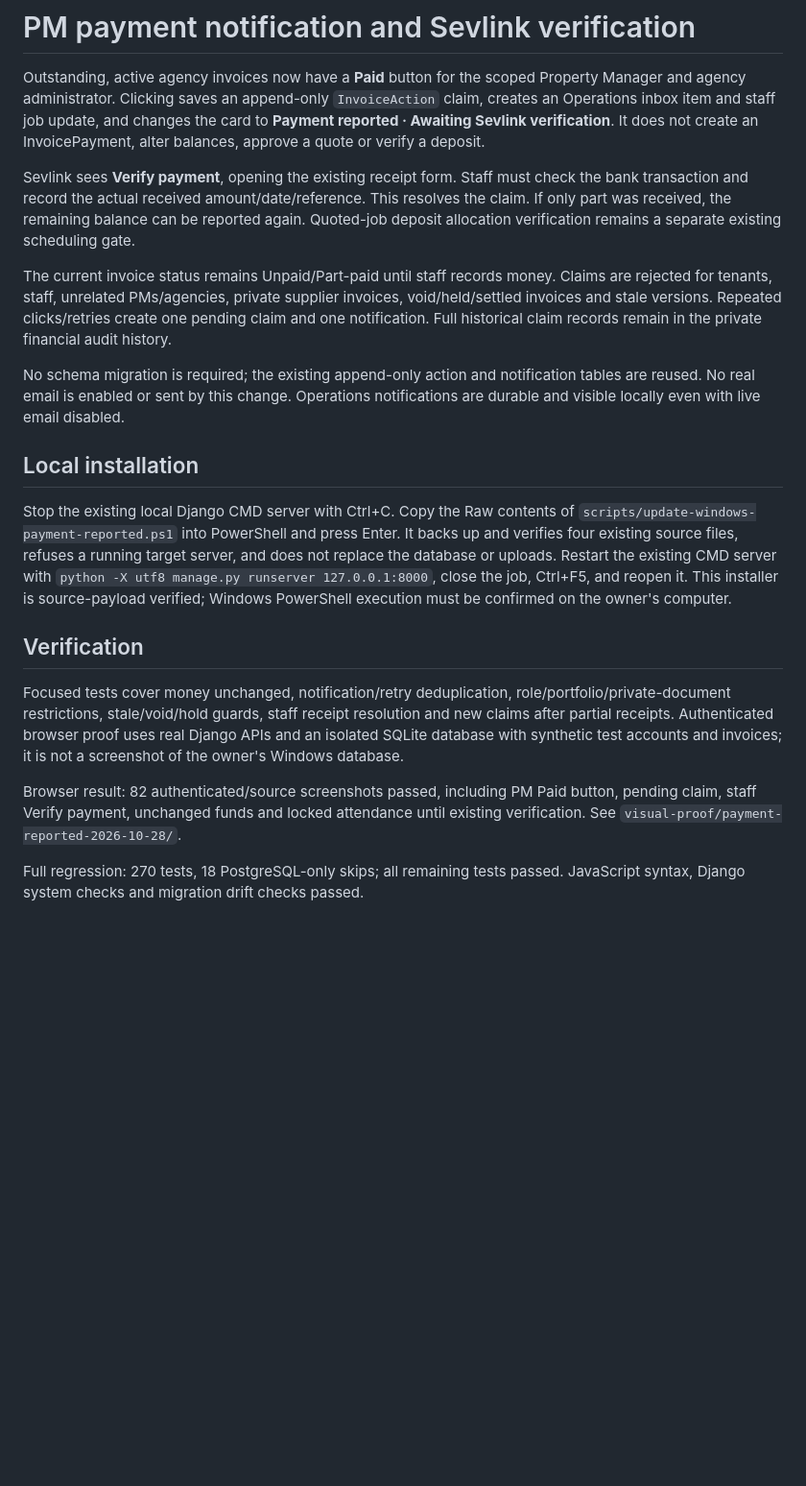
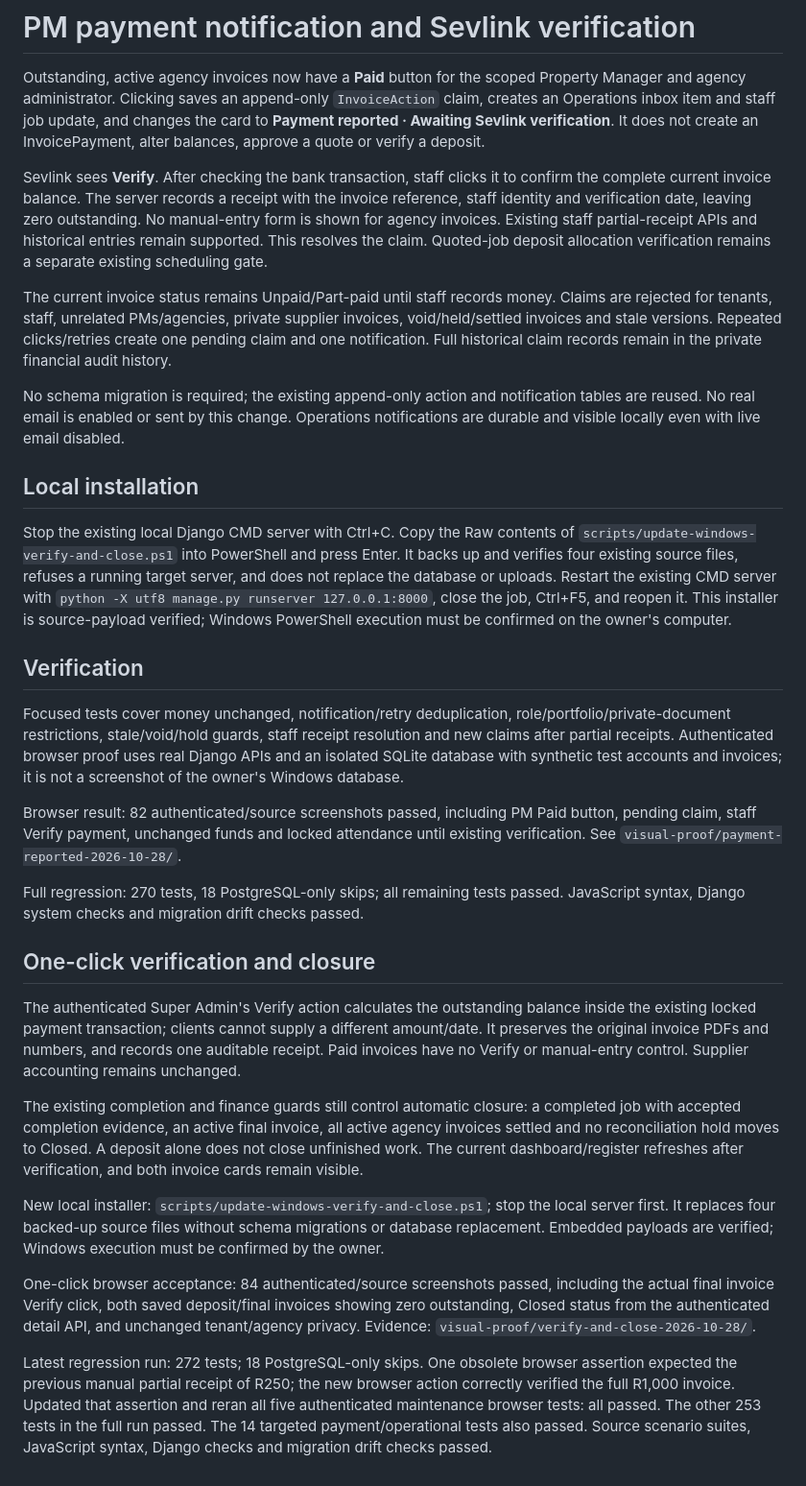
Before and after one commit to michaelbarnard77-maker/sevlink-platform, a Markdown page: docs/PAYMENT-REPORTED.md, the part around the change. Shown: that part at 96% size. Drawn GitHub-style; blank space fills up the shorter version.

Commit message:
Verify invoice balances with one click and retain paid cards on closure

```diff
--- a/docs/PAYMENT-REPORTED.md
+++ b/docs/PAYMENT-REPORTED.md
@@ -2,7 +2,7 @@
 
 Outstanding, active agency invoices now have a **Paid** button for the scoped Property Manager and agency administrator. Clicking saves an append-only `InvoiceAction` claim, creates an Operations inbox item and staff job update, and changes the card to **Payment reported · Awaiting Sevlink verification**. It does not create an InvoicePayment, alter balances, approve a quote or verify a deposit.
 
-Sevlink sees **Verify payment**, opening the existing receipt form. Staff must check the bank transaction and record the actual received amount/date/reference. This resolves the claim. If only part was received, the remaining balance can be reported again. Quoted-job deposit allocation verification remains a separate existing scheduling gate.
+Sevlink sees **Verify**. After checking the bank transaction, staff clicks it to confirm the complete current invoice balance. The server records a receipt with the invoice reference, staff identity and verification date, leaving zero outstanding. No manual-entry form is shown for agency invoices. Existing staff partial-receipt APIs and historical entries remain supported. This resolves the claim. Quoted-job deposit allocation verification remains a separate existing scheduling gate.
 
 The current invoice status remains Unpaid/Part-paid until staff records money. Claims are rejected for tenants, staff, unrelated PMs/agencies, private supplier invoices, void/held/settled invoices and stale versions. Repeated clicks/retries create one pending claim and one notification. Full historical claim records remain in the private financial audit history.
 
@@ -10,7 +10,7 @@ No schema migration is required; the existing append-only action and notificatio
 
 ## Local installation
 
-Stop the existing local Django CMD server with Ctrl+C. Copy the Raw contents of `scripts/update-windows-payment-reported.ps1` into PowerShell and press Enter. It backs up and verifies four existing source files, refuses a running target server, and does not replace the database or uploads. Restart the existing CMD server with `python -X utf8 manage.py runserver 127.0.0.1:8000`, close the job, Ctrl+F5, and reopen it. This installer is source-payload verified; Windows PowerShell execution must be confirmed on the owner's computer.
+Stop the existing local Django CMD server with Ctrl+C. Copy the Raw contents of `scripts/update-windows-verify-and-close.ps1` into PowerShell and press Enter. It backs up and verifies four existing source files, refuses a running target server, and does not replace the database or uploads. Restart the existing CMD server with `python -X utf8 manage.py runserver 127.0.0.1:8000`, close the job, Ctrl+F5, and reopen it. This installer is source-payload verified; Windows PowerShell execution must be confirmed on the owner's computer.
 
 ## Verification
 
@@ -19,3 +19,15 @@ Focused tests cover money unchanged, notification/retry deduplication, role/port
 Browser result: 82 authenticated/source screenshots passed, including PM Paid button, pending claim, staff Verify payment, unchanged funds and locked attendance until existing verification. See `visual-proof/payment-reported-2026-10-28/`.
 
 Full regression: 270 tests, 18 PostgreSQL-only skips; all remaining tests passed. JavaScript syntax, Django system checks and migration drift checks passed.
+
+## One-click verification and closure
+
+The authenticated Super Admin's Verify action calculates the outstanding balance inside the existing locked payment transaction; clients cannot supply a different amount/date. It preserves the original invoice PDFs and numbers, and records one auditable receipt. Paid invoices have no Verify or manual-entry control. Supplier accounting remains unchanged.
+
+The existing completion and finance guards still control automatic closure: a completed job with accepted completion evidence, an active final invoice, all active agency invoices settled and no reconciliation hold moves to Closed. A deposit alone does not close unfinished work. The current dashboard/register refreshes after verification, and both invoice cards remain visible.
+
+New local installer: `scripts/update-windows-verify-and-close.ps1`; stop the local server first. It replaces four backed-up source files without schema migrations or database replacement. Embedded payloads are verified; Windows execution must be confirmed by the owner.
+
+One-click browser acceptance: 84 authenticated/source screenshots passed, including the actual final invoice Verify click, both saved deposit/final invoices showing zero outstanding, Closed status from the authenticated detail API, and unchanged tenant/agency privacy. Evidence: `visual-proof/verify-and-close-2026-10-28/`.
+
+Latest regression run: 272 tests; 18 PostgreSQL-only skips. One obsolete browser assertion expected the previous manual partial receipt of R250; the new browser action correctly verified the full R1,000 invoice. Updated that assertion and reran all five authenticated maintenance browser tests: all passed. The other 253 tests in the full run passed. The 14 targeted payment/operational tests also passed. Source scenario suites, JavaScript syntax, Django checks and migration drift checks passed.
```
Also changed, not shown: docs/visual-proof/verify-and-close-2026-10-28/operations-paid-closed.png (added), docs/visual-proof/verify-and-close-2026-10-28/operations-verify-button.png (added), 13 other files.
